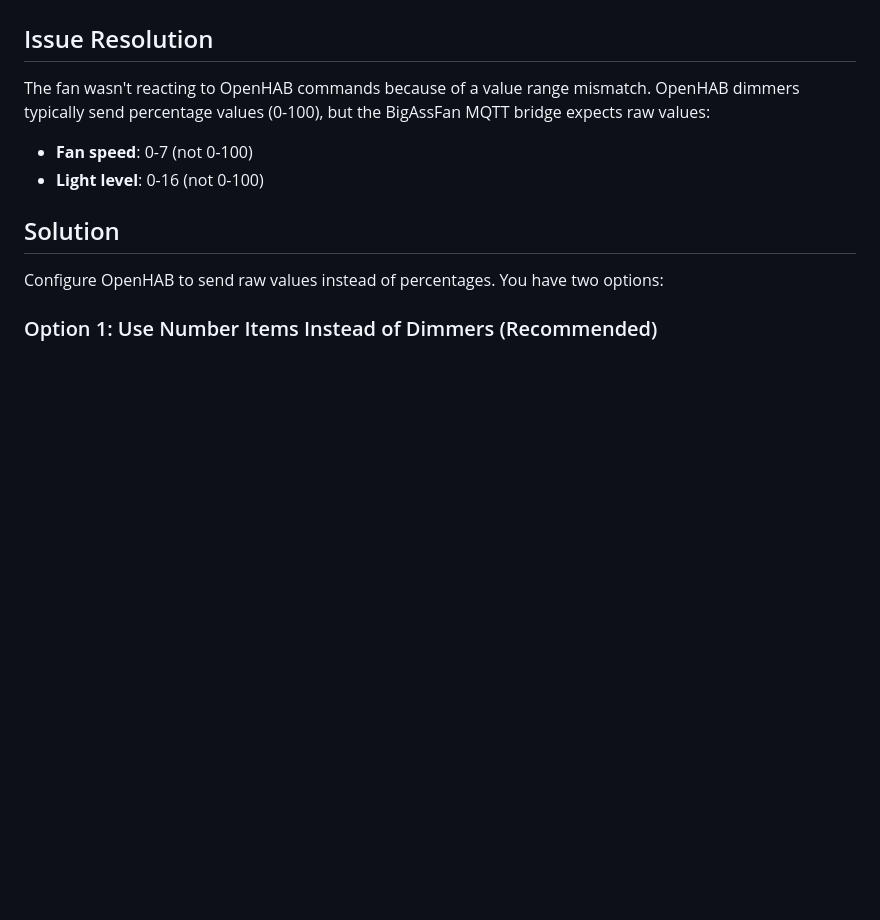
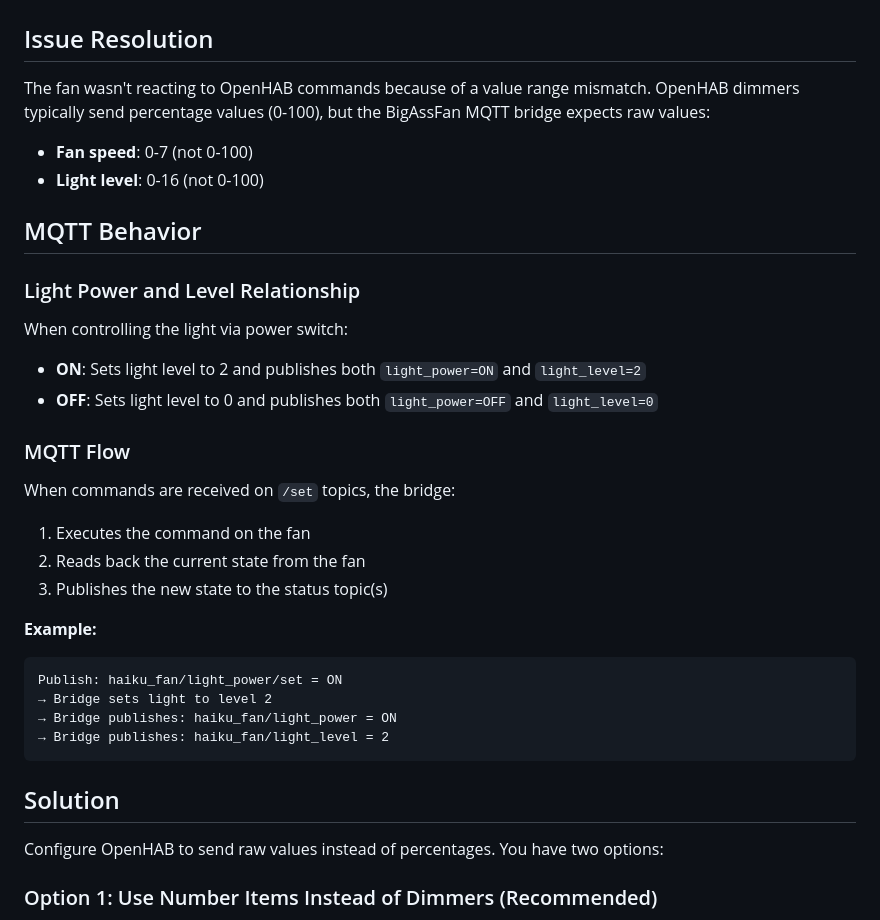
Before and after one commit to AgentP9/piniBigAssFanMQTT, a Markdown page: OPENHAB_CONFIG.md, the part around the change. GitHub-like rendering; blank space fills up the shorter version.

Commit message:
Update documentation with MQTT flow and light behavior details
Co-authored-by: AgentP9 <42470192+AgentP9@users.noreply.github.com>

````diff
--- a/OPENHAB_CONFIG.md
+++ b/OPENHAB_CONFIG.md
@@ -5,6 +5,27 @@
 The fan wasn't reacting to OpenHAB commands because of a value range mismatch. OpenHAB dimmers typically send percentage values (0-100), but the BigAssFan MQTT bridge expects raw values:
 - **Fan speed**: 0-7 (not 0-100)
 - **Light level**: 0-16 (not 0-100)
+
+## MQTT Behavior
+
+### Light Power and Level Relationship
+When controlling the light via power switch:
+- **ON**: Sets light level to 2 and publishes both `light_power=ON` and `light_level=2`
+- **OFF**: Sets light level to 0 and publishes both `light_power=OFF` and `light_level=0`
+
+### MQTT Flow
+When commands are received on `/set` topics, the bridge:
+1. Executes the command on the fan
+2. Reads back the current state from the fan
+3. Publishes the new state to the status topic(s)
+
+**Example:**
+```
+Publish: haiku_fan/light_power/set = ON
+→ Bridge sets light to level 2
+→ Bridge publishes: haiku_fan/light_power = ON
+→ Bridge publishes: haiku_fan/light_level = 2
+```
 
 ## Solution
 
````
